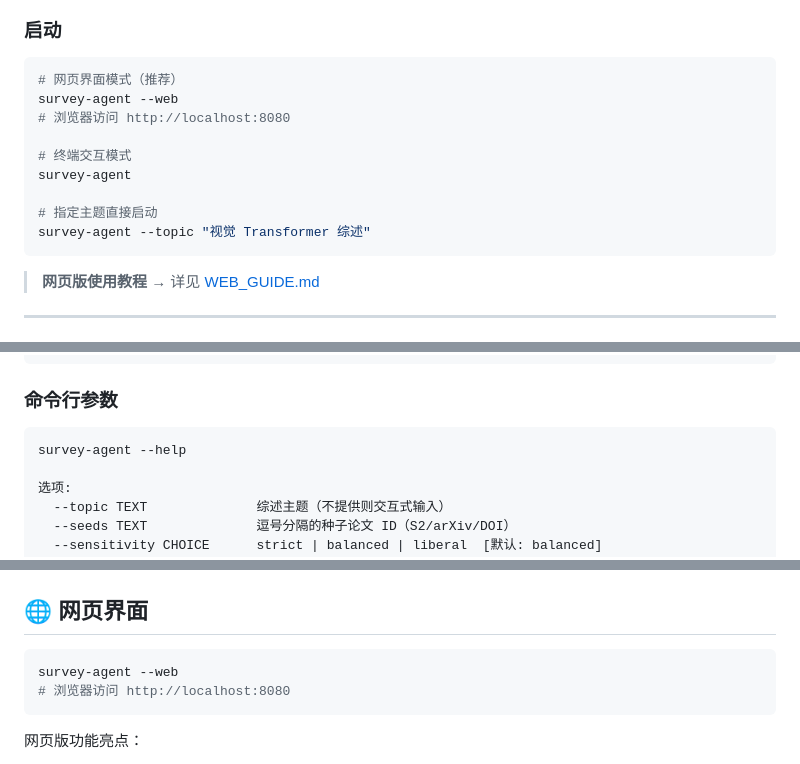
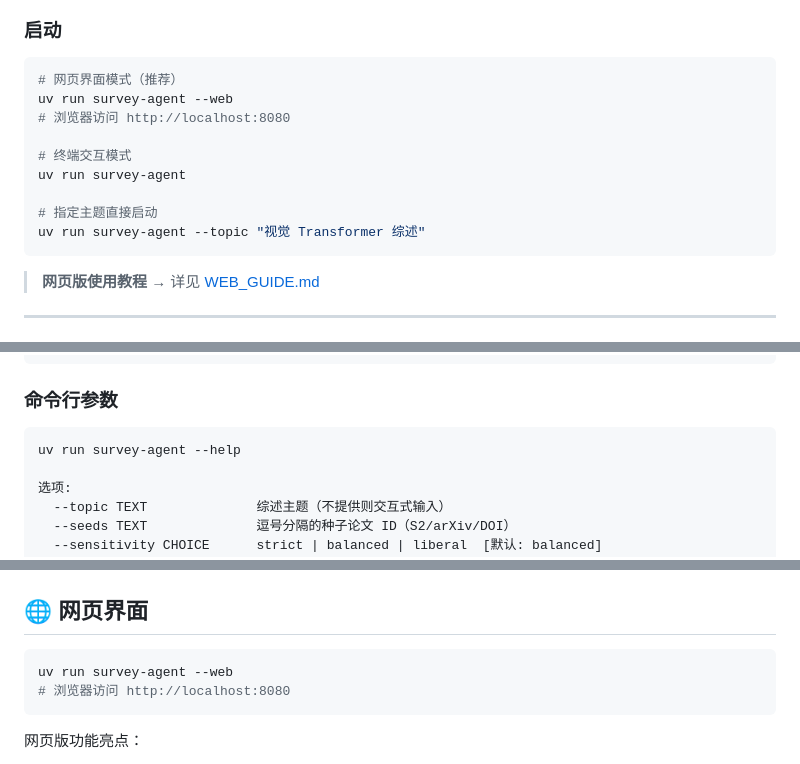
Before and after one commit to Minions-Land/Survey-Agent, a Markdown page: README.md, 3 parts joined by grey strips. Rendered like a GitHub page.

````diff
--- a/README.md
+++ b/README.md
@@ -115,14 +115,14 @@ ANTHROPIC_API_KEY=sk-ant-xxxxxxxxxx
 
 ```bash
 # 网页界面模式（推荐）
-survey-agent --web
+uv run survey-agent --web
 # 浏览器访问 http://localhost:8080
 
 # 终端交互模式
-survey-agent
+uv run survey-agent
 
 # 指定主题直接启动
-survey-agent --topic "视觉 Transformer 综述"
+uv run survey-agent --topic "视觉 Transformer 综述"
 ```
 
 > **网页版使用教程** → 详见 [WEB_GUIDE.md](WEB_GUIDE.md)
@@ -293,7 +293,7 @@ SEMANTIC_SCHOLAR_API_KEY=            # 可选，无 Key 时速率受限
 ### 命令行参数
 
 ```bash
-survey-agent --help
+uv run survey-agent --help
 
 选项:
   --topic TEXT              综述主题（不提供则交互式输入）
@@ -312,7 +312,7 @@ survey-agent --help
 ## 🌐 网页界面
 
 ```bash
-survey-agent --web
+uv run survey-agent --web
 # 浏览器访问 http://localhost:8080
 ```
 
````
Also changed, not shown: README_EN.md (+5 -5 lines).
